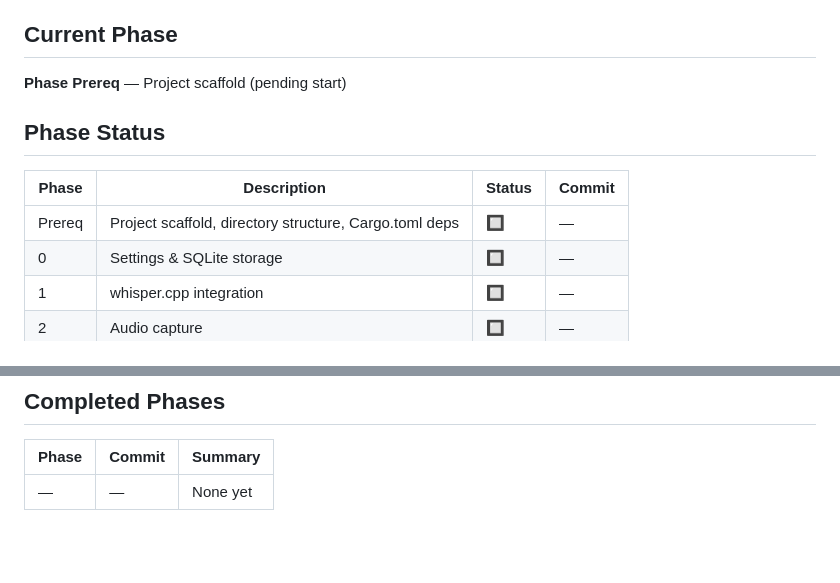
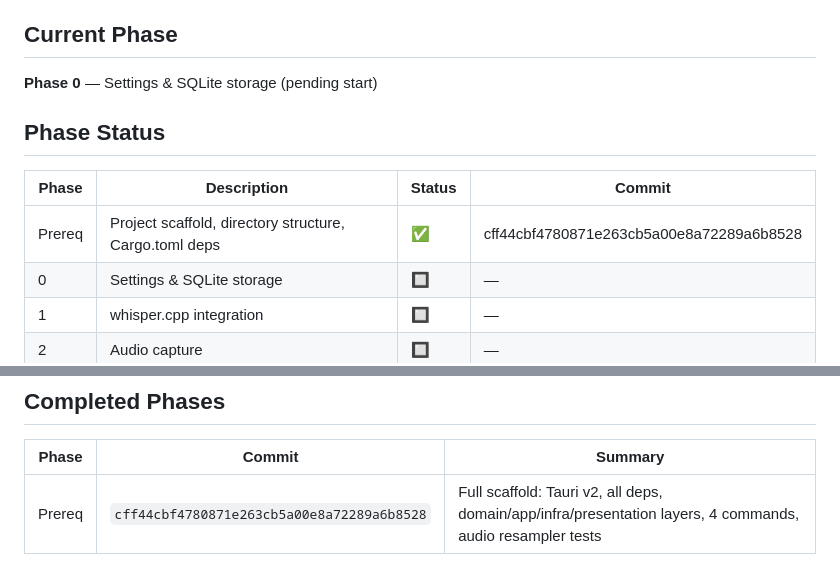
Before and after one commit to Bynzski/clanker-yap, a Markdown page: plans/voice-transcribe/PROGRESS.md, 2 parts joined by grey strips. Rendered like a GitHub page; blank space fills up the shorter version.

Commit message:
chore: update PROGRESS.md after Phase Prereq completion
Phase Prereq complete: commit cff44cbf4780871e263cb5a00e8a72289a6b8528
Next phase: Phase 0 (Settings & SQLite storage)

```diff
--- a/plans/voice-transcribe/PROGRESS.md
+++ b/plans/voice-transcribe/PROGRESS.md
@@ -5,13 +5,13 @@ Updated after each phase commit. Read by agent prompts to determine current stat
 
 ## Current Phase
 
-**Phase Prereq** — Project scaffold (pending start)
+**Phase 0** — Settings & SQLite storage (pending start)
 
 ## Phase Status
 
 | Phase | Description | Status | Commit |
 |-------|-------------|--------|--------|
-| Prereq | Project scaffold, directory structure, Cargo.toml deps | 🔲 | — |
+| Prereq | Project scaffold, directory structure, Cargo.toml deps | ✅ | cff44cbf4780871e263cb5a00e8a72289a6b8528 |
 | 0 | Settings & SQLite storage | 🔲 | — |
 | 1 | whisper.cpp integration | 🔲 | — |
 | 2 | Audio capture | 🔲 | — |
@@ -94,4 +94,4 @@ Updated after each phase commit. Read by agent prompts to determine current stat
 
 | Phase | Commit | Summary |
 |-------|--------|---------|
-| — | — | None yet |
+| Prereq | `cff44cbf4780871e263cb5a00e8a72289a6b8528` | Full scaffold: Tauri v2, all deps, domain/app/infra/presentation layers, 4 commands, audio resampler tests |
```
